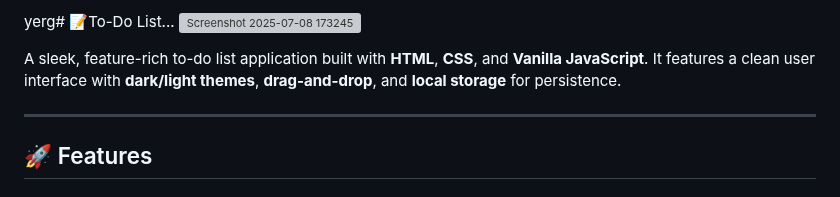
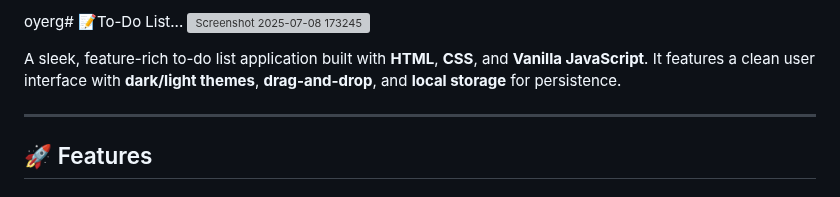
Before and after one commit to Pranav9594/To-Do-List, a Markdown page: readme.md, the part around the change. Rendered like a GitHub page; grey boxes are pictures that could not be loaded.

```diff
--- a/readme.md
+++ b/readme.md
@@ -1,4 +1,4 @@
-yerg# 📝To-Do List...
+oyerg# 📝To-Do List...
 ![Screenshot 2025-07-08 173245](https://github.com/user-attachments/assets/eea2ac60-85f1-4abf-a8dc-17c8f7bc5a3a)
 
 A sleek, feature-rich to-do list application built with **HTML**, **CSS**, and **Vanilla JavaScript**. It features a clean user interface with **dark/light themes**, **drag-and-drop**, and **local storage** for persistence.
```
